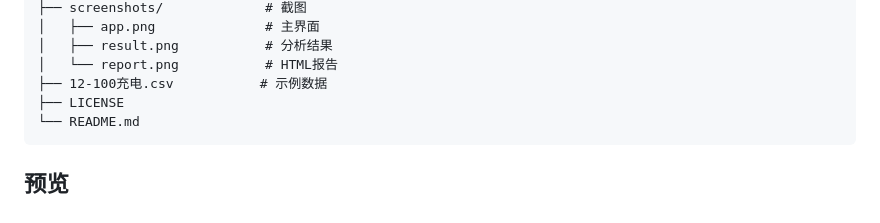
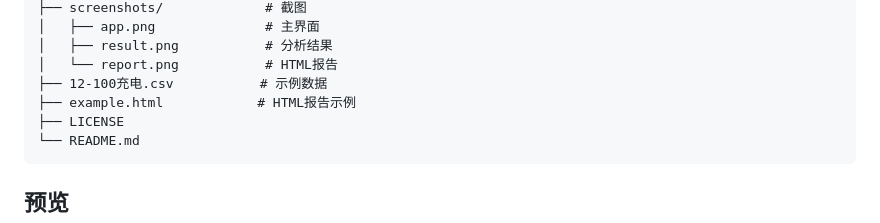
Before and after one commit to VAPESMAN/witrn-charge-analyzer, a Markdown page: README.md, the part around the change. Drawn GitHub-style.

````diff
--- a/README.md
+++ b/README.md
@@ -25,6 +25,7 @@
 │   ├── result.png           # 分析结果
 │   └── report.png           # HTML报告
 ├── 12-100充电.csv           # 示例数据
+├── example.html            # HTML报告示例
 ├── LICENSE
 └── README.md
 ```
````
